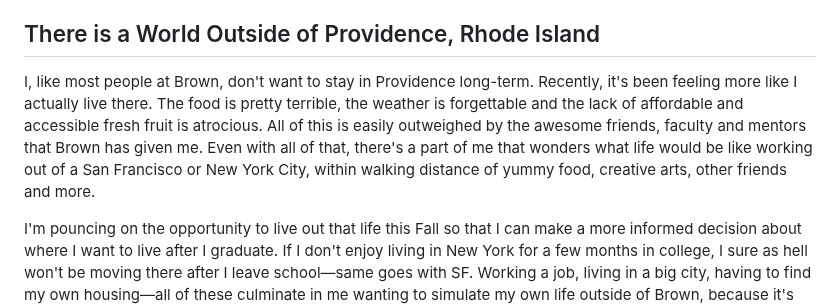
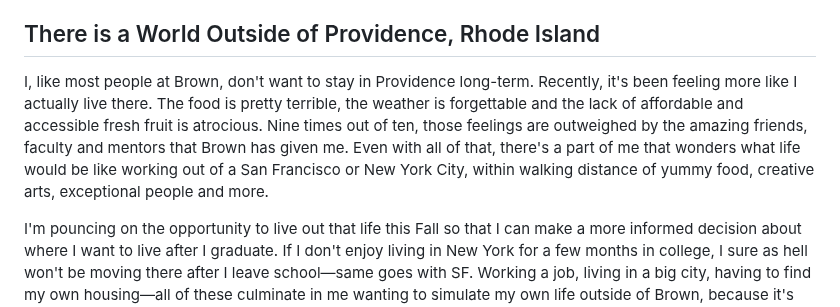
Before and after one commit to krishi-saripalli/krishidev2.0, a Markdown page: data/taking-the-fall-off.md, the part around the change. Drawn GitHub-style.

```diff
--- a/data/taking-the-fall-off.md
+++ b/data/taking-the-fall-off.md
@@ -33,7 +33,7 @@ Maybe a more serious and final warning that I was taking it too far with classes
 
 ## There is a World Outside of Providence, Rhode Island
 
-I, like most people at Brown, don't want to stay in Providence long-term. Recently, it's been feeling more like I actually live there. The food is pretty terrible, the weather is forgettable and the lack of affordable and accessible fresh fruit is atrocious. All of this is easily outweighed by the awesome friends, faculty and mentors that Brown has given me. Even with all of that, there's a part of me that wonders what life would be like working out of a San Francisco or New York City, within walking distance of yummy food, creative arts, other friends and more.
+I, like most people at Brown, don't want to stay in Providence long-term. Recently, it's been feeling more like I actually live there. The food is pretty terrible, the weather is forgettable and the lack of affordable and accessible fresh fruit is atrocious. Nine times out of ten, those feelings are outweighed by the amazing friends, faculty and mentors that Brown has given me. Even with all of that, there's a part of me that wonders what life would be like working out of a San Francisco or New York City, within walking distance of yummy food, creative arts, exceptional people and more.
 
 I'm pouncing on the opportunity to live out that life this Fall so that I can make a more informed decision about where I want to live after I graduate. If I don't enjoy living in New York for a few months in college, I sure as hell won't be moving there after I leave school—same goes with SF. Working a job, living in a big city, having to find my own housing—all of these culminate in me wanting to simulate my own life outside of Brown, because it's coming sooner than I think.
 
```
